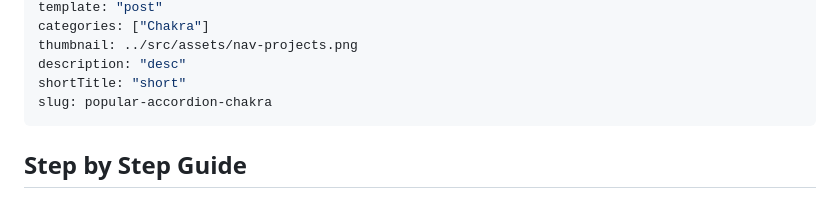
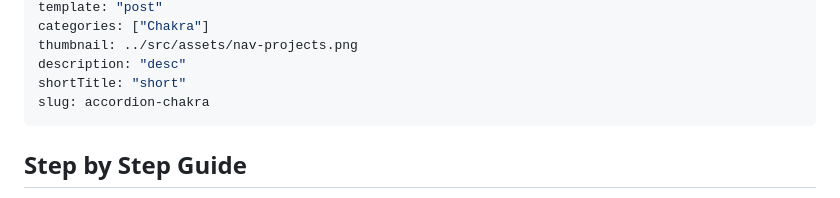
Before and after one commit to eldoraboo/eldora-gatsby-site, a Markdown page: content/dummy post.md, the part around the change. Drawn GitHub-style.

Commit message:
change slug

```diff
--- a/content/dummy post.md
+++ b/content/dummy post.md
@@ -8,7 +8,7 @@ categories: ["Chakra"]
 thumbnail: ../src/assets/nav-projects.png
 description: "desc"
 shortTitle: "short"
-slug: popular-accordion-chakra
+slug: accordion-chakra
 ---
 
 ## Step by Step Guide
```
